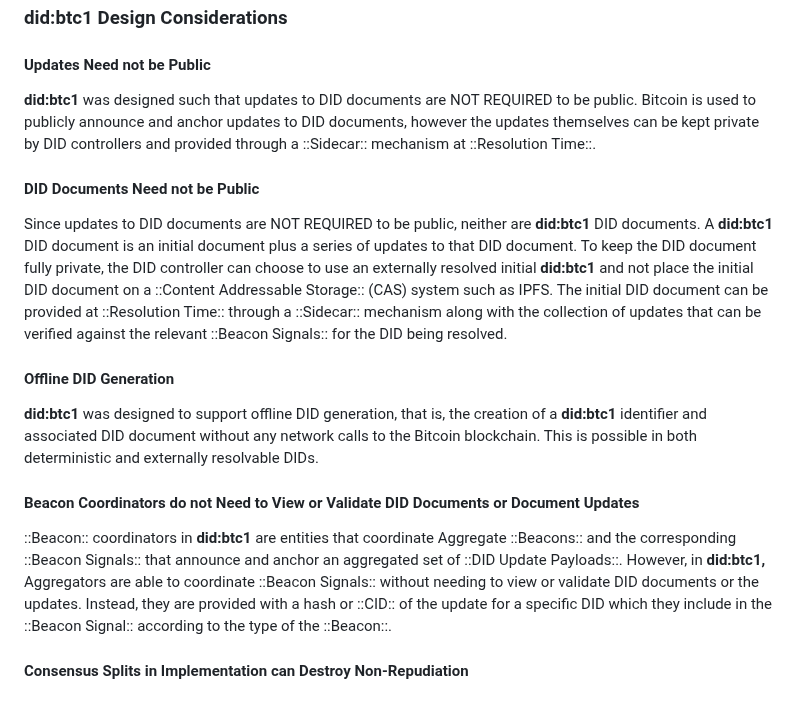
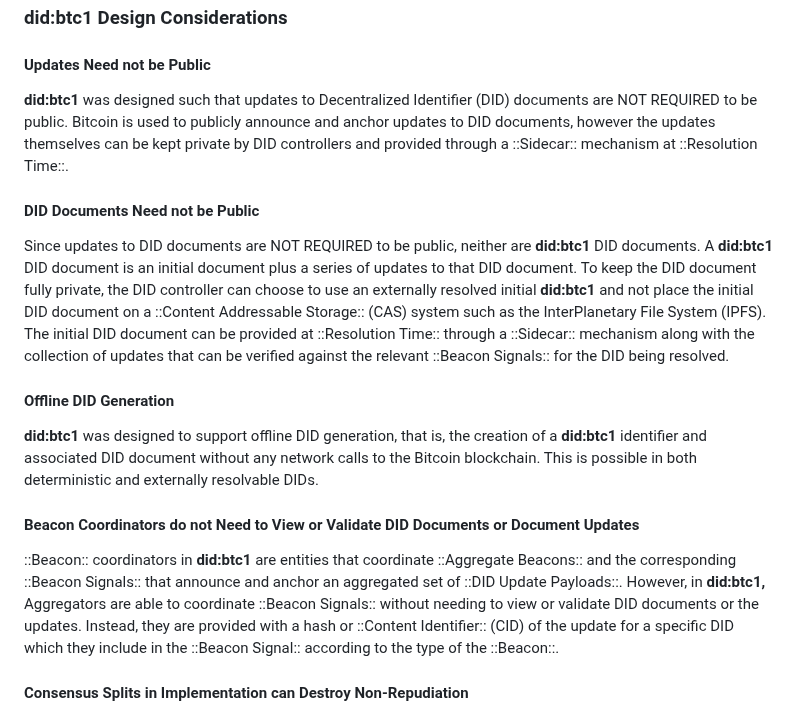
Before and after one commit to dcdpr/did-btc1, a Markdown page: chapters/Privacy-Considerations.md, the part around one of its changes. Rendered like a GitHub page.

Commit message:
Privacy Considerations Section Edits
Acronyms, caps, and links for Privacy Considerations Section.

```diff
--- a/chapters/Privacy-Considerations.md
+++ b/chapters/Privacy-Considerations.md
@@ -4,10 +4,11 @@
 
 #### Updates Need not be Public
 
-**did:btc1** was designed such that updates to DID documents are NOT REQUIRED
-to be public. Bitcoin is used to publicly announce and anchor updates to DID
-documents, however the updates themselves can be kept private by DID controllers
-and provided through a ::Sidecar:: mechanism at ::Resolution Time::.
+**did:btc1** was designed such that updates to Decentralized Identifier (DID)
+documents are NOT REQUIRED to be public. Bitcoin is used to publicly announce
+and anchor updates to DID documents, however the updates themselves can be kept
+private by DID controllers and provided through a ::Sidecar:: mechanism
+at ::Resolution Time::.
 
 #### DID Documents Need not be Public
 
@@ -16,10 +17,10 @@ Since updates to DID documents are NOT REQUIRED to be public, neither are
 plus a series of updates to that DID document. To keep the DID document fully
 private, the DID controller can choose to use an externally resolved initial
 **did:btc1** and not place the initial DID document on a ::Content Addressable
-Storage:: (CAS) system such as IPFS. The initial DID document can be provided
-at ::Resolution Time:: through a ::Sidecar:: mechanism along with the collection of
-updates that can be verified against the relevant ::Beacon Signals:: for the DID
-being resolved.
+Storage:: (CAS) system such as the InterPlanetary File System (IPFS). The initial
+DID document can be provided at ::Resolution Time:: through a ::Sidecar:: mechanism
+along with the collection of updates that can be verified against the
+relevant ::Beacon Signals:: for the DID being resolved.
 
 #### Offline DID Generation
 
@@ -30,13 +31,13 @@ and externally resolvable DIDs.
 
 #### Beacon Coordinators do not Need to View or Validate DID Documents or Document Updates
 
-::Beacon:: coordinators in **did:btc1** are entities that coordinate Aggregate
-::Beacons:: and the corresponding ::Beacon Signals:: that announce and anchor an aggregated
+::Beacon:: coordinators in **did:btc1** are entities that coordinate ::Aggregate
+Beacons:: and the corresponding ::Beacon Signals:: that announce and anchor an aggregated
 set of ::DID Update Payloads::. However, in **did:btc1,** Aggregators are able to
 coordinate ::Beacon Signals:: without needing to view or validate DID documents or
-the updates. Instead, they are provided with a hash or ::CID:: of the update for a
-specific DID which they include in the ::Beacon Signal:: according to the type of
-the ::Beacon::.
+the updates. Instead, they are provided with a hash or ::Content Identifier:: (CID)
+of the update for a specific DID which they include in the ::Beacon Signal::
+according to the type of the ::Beacon::.
 
 #### Consensus Splits in Implementation can Destroy Non-Repudiation
 
```
Also changed, not shown: other parts of chapters/Privacy-Considerations.md (+2 -2 lines).
